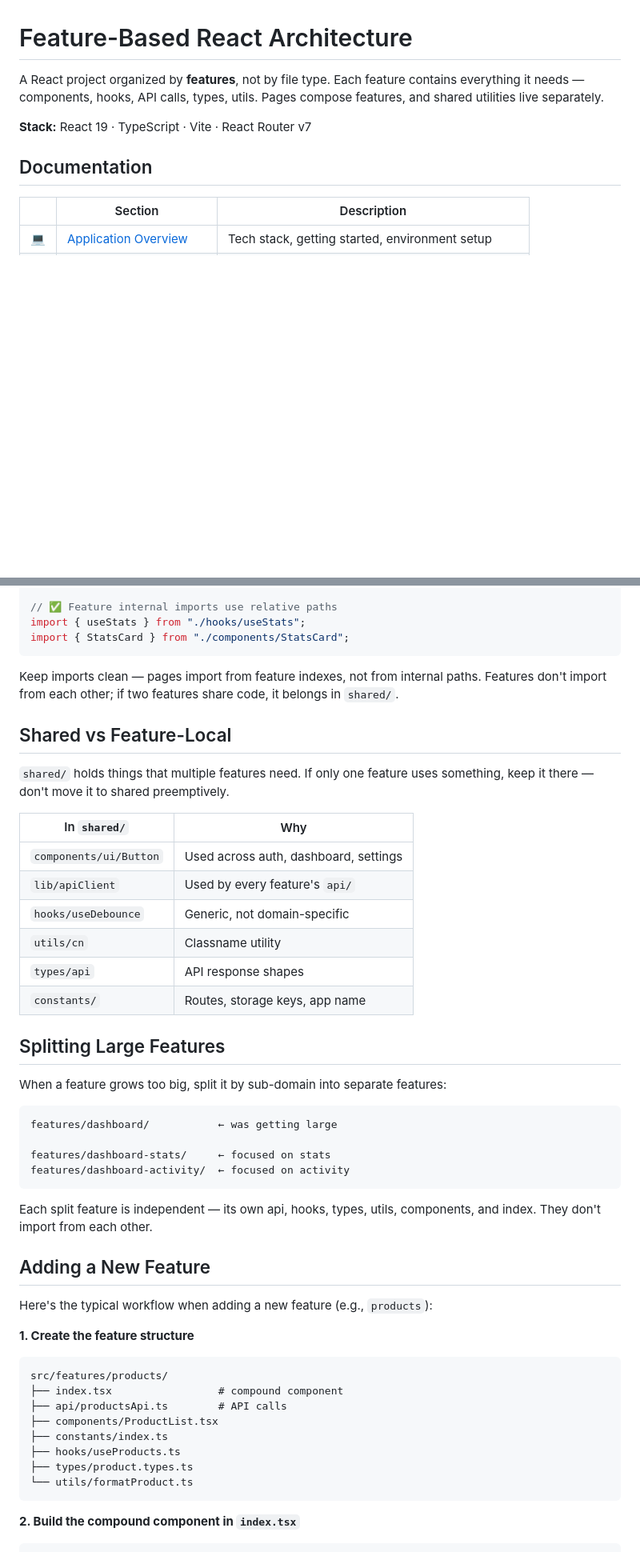
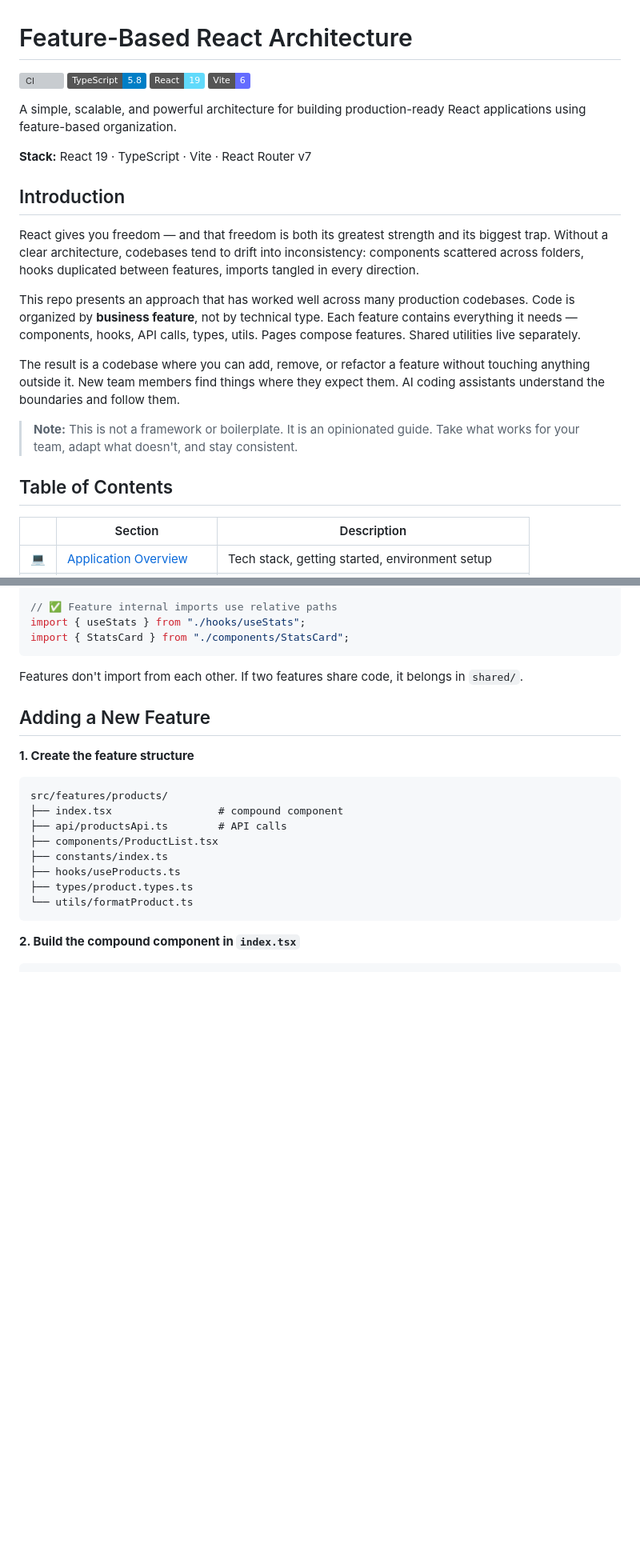
Before and after one commit to hahuyhungdev/react-of-titan, a Markdown page: README.md, 2 parts joined by grey strips. Shown at 80% size. Drawn GitHub-style; badges without logos; blank space fills up the shorter version; grey boxes are pictures that could not be loaded.

````diff
--- a/README.md
+++ b/README.md
@@ -1,10 +1,25 @@
 # Feature-Based React Architecture
 
-A React project organized by **features**, not by file type. Each feature contains everything it needs — components, hooks, API calls, types, utils. Pages compose features, and shared utilities live separately.
+[![CI](https://github.com/hahuyhungdev/architechture/actions/workflows/ci.yml/badge.svg)](https://github.com/hahuyhungdev/architechture/actions/workflows/ci.yml)
+[![TypeScript](https://img.shields.io/badge/TypeScript-5.8-blue.svg)](https://www.typescriptlang.org/)
+[![React](https://img.shields.io/badge/React-19-61DAFB.svg)](https://react.dev/)
+[![Vite](https://img.shields.io/badge/Vite-6-646CFF.svg)](https://vitejs.dev/)
+
+A simple, scalable, and powerful architecture for building production-ready React applications using feature-based organization.
 
 **Stack:** React 19 · TypeScript · Vite · React Router v7
 
-## Documentation
+## Introduction
+
+React gives you freedom — and that freedom is both its greatest strength and its biggest trap. Without a clear architecture, codebases tend to drift into inconsistency: components scattered across folders, hooks duplicated between features, imports tangled in every direction.
+
+This repo presents an approach that has worked well across many production codebases. Code is organized by **business feature**, not by technical type. Each feature contains everything it needs — components, hooks, API calls, types, utils. Pages compose features. Shared utilities live separately.
+
+The result is a codebase where you can add, remove, or refactor a feature without touching anything outside it. New team members find things where they expect them. AI coding assistants understand the boundaries and follow them.
+
+> **Note:** This is not a framework or boilerplate. It is an opinionated guide. Take what works for your team, adapt what doesn't, and stay consistent.
+
+## Table of Contents
 
 |     | Section                                                    | Description                                        |
 | --- | ---------------------------------------------------------- | -------------------------------------------------- |
@@ -155,37 +151,9 @@ import { useStats } from "./hooks/useStats";
 import { StatsCard } from "./components/StatsCard";
 ```
 
-Keep imports clean — pages import from feature indexes, not from internal paths. Features don't import from each other; if two features share code, it belongs in `shared/`.
-
-## Shared vs Feature-Local
-
-`shared/` holds things that multiple features need. If only one feature uses something, keep it there — don't move it to shared preemptively.
-
-| In `shared/`           | Why                                   |
-| ---------------------- | ------------------------------------- |
-| `components/ui/Button` | Used across auth, dashboard, settings |
-| `lib/apiClient`        | Used by every feature's `api/`        |
-| `hooks/useDebounce`    | Generic, not domain-specific          |
-| `utils/cn`             | Classname utility                     |
-| `types/api`            | API response shapes                   |
-| `constants/`           | Routes, storage keys, app name        |
-
-## Splitting Large Features
-
-When a feature grows too big, split it by sub-domain into separate features:
-
-```
-features/dashboard/           ← was getting large
-
-features/dashboard-stats/     ← focused on stats
-features/dashboard-activity/  ← focused on activity
-```
-
-Each split feature is independent — its own api, hooks, types, utils, components, and index. They don't import from each other.
+Features don't import from each other. If two features share code, it belongs in `shared/`.
 
 ## Adding a New Feature
-
-Here's the typical workflow when adding a new feature (e.g., `products`):
 
 **1. Create the feature structure**
 
````
Also changed, not shown: other parts of README.md (+29 -55 lines).
